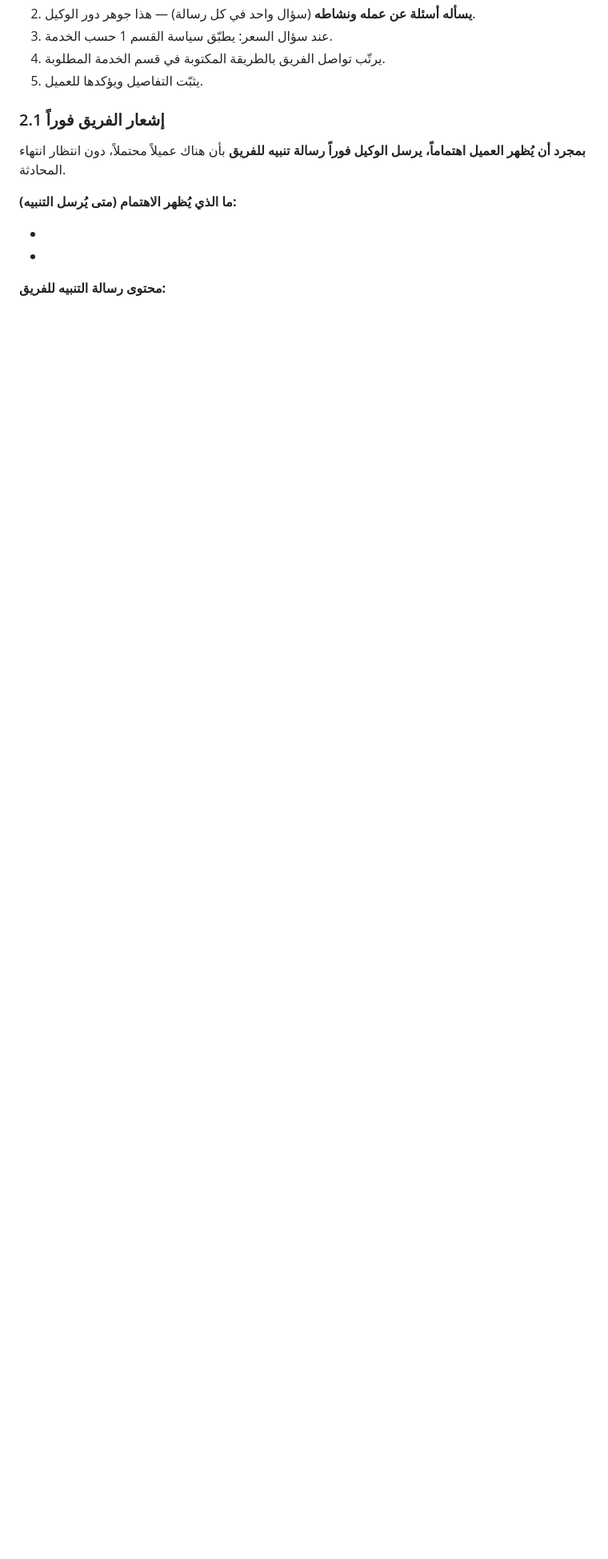
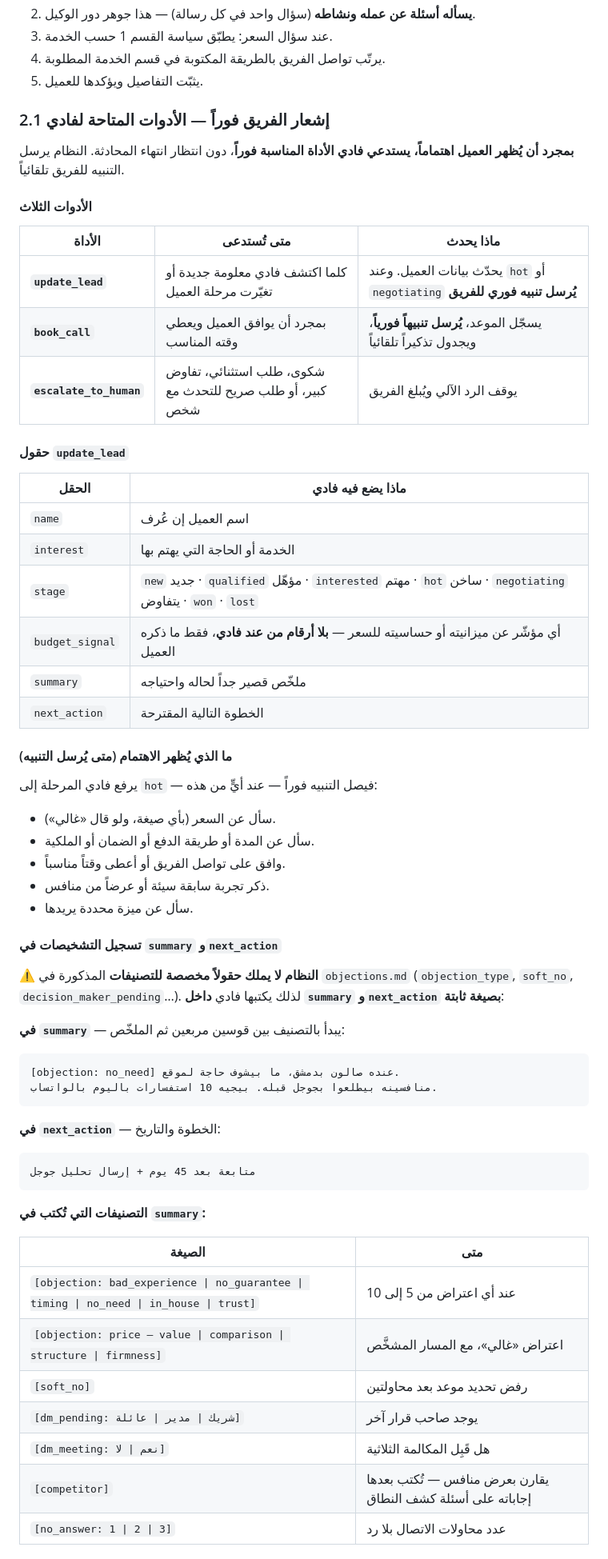
Before and after one commit to amjad11555/baiger-aa, a Markdown page: knowledge/services.md, the part around one of its changes. Shown at 80% size. Drawn GitHub-style; blank space fills up the shorter version.

Commit message:
feat: ربط تنبيه العميل المحتمل بأدوات النظام الفعلية
- توثيق الأدوات الثلاث المتاحة (update_lead، book_call، escalate_to_human)
  وحقولها ومتى تُستدعى، بدل حقول متخيّلة لا وجود لها في الكود.
- تحديد إشارات الاهتمام التي ترفع المرحلة إلى hot فيصل التنبيه فوراً.
- صيغة ثابتة لكتابة تصنيفات الاعتراضات داخل summary وnext_action، لأن
  النظام لا يملك حقولاً مخصصة لها بعد.
- قاعدة إلزامية: لا تنتهي محادثة فيها اهتمام بلا استدعاء أداة.
- توثيق الناقص في النظام: حقل objection_type مستقل، وأداة send_proof_pack،
  وجدولة المتابعة حسب نوع الاعتراض.
- اعتماد نصوص الرسالة الافتتاحية والإيموجي الخفيف.

Co-Authored-By: Claude Opus 5 <noreply@anthropic.com>
Claude-Session: https://claude.ai/code/session_01W2dUyMNrDEU6BJcVqFXLSk

````diff
--- a/knowledge/services.md
+++ b/knowledge/services.md
@@ -308,17 +306,67 @@
 4. يرتّب تواصل الفريق بالطريقة المكتوبة في قسم الخدمة المطلوبة.
 5. يثبّت التفاصيل ويؤكدها للعميل.
 
-### 2.1 إشعار الفريق فوراً
-**بمجرد أن يُظهر العميل اهتماماً، يرسل الوكيل فوراً رسالة تنبيه للفريق**
-بأن هناك عميلاً محتملاً، دون انتظار انتهاء المحادثة.
-
-**ما الذي يُظهر الاهتمام (متى يُرسل التنبيه):**
-<!-- سأل عن السعر؟ سأل عن التفاصيل؟ وافق على التواصل؟ حدّد الإشارات -->
--
--
-
-**محتوى رسالة التنبيه للفريق:**
-<!-- الاسم، رقم التواصل، النشاط، الخدمة المطلوبة، الميزات، الوقت المفضل -->
--
--
--
+### 2.1 إشعار الفريق فوراً — الأدوات المتاحة لفادي
+
+**بمجرد أن يُظهر العميل اهتماماً، يستدعي فادي الأداة المناسبة فوراً**، دون انتظار انتهاء المحادثة.
+النظام يرسل التنبيه للفريق تلقائياً.
+
+#### الأدوات الثلاث
+
+| الأداة | متى تُستدعى | ماذا يحدث |
+| --- | --- | --- |
+| **`update_lead`** | كلما اكتشف فادي معلومة جديدة أو تغيّرت مرحلة العميل | يحدّث بيانات العميل. وعند `hot` أو `negotiating` **يُرسل تنبيه فوري للفريق** |
+| **`book_call`** | بمجرد أن يوافق العميل ويعطي وقته المناسب | يسجّل الموعد، **يُرسل تنبيهاً فورياً**، ويجدول تذكيراً تلقائياً |
+| **`escalate_to_human`** | شكوى، طلب استثنائي، تفاوض كبير، أو طلب صريح للتحدث مع شخص | يوقف الرد الآلي ويُبلغ الفريق |
+
+#### حقول `update_lead`
+
+| الحقل | ماذا يضع فيه فادي |
+| --- | --- |
+| `name` | اسم العميل إن عُرف |
+| `interest` | الخدمة أو الحاجة التي يهتم بها |
+| `stage` | `new` جديد · `qualified` مؤهّل · `interested` مهتم · `hot` ساخن · `negotiating` يتفاوض · `won` · `lost` |
+| `budget_signal` | أي مؤشّر عن ميزانيته أو حساسيته للسعر — **بلا أرقام من عند فادي**، فقط ما ذكره العميل |
+| `summary` | ملخّص قصير جداً لحاله واحتياجه |
+| `next_action` | الخطوة التالية المقترحة |
+
+#### ما الذي يُظهر الاهتمام (متى يُرسل التنبيه)
+
+يرفع فادي المرحلة إلى `hot` — فيصل التنبيه فوراً — عند أيٍّ من هذه:
+- سأل عن السعر (بأي صيغة، ولو قال «غالي»).
+- سأل عن المدة أو طريقة الدفع أو الضمان أو الملكية.
+- وافق على تواصل الفريق أو أعطى وقتاً مناسباً.
+- ذكر تجربة سابقة سيئة أو عرضاً من منافس.
+- سأل عن ميزة محددة يريدها.
+
+#### تسجيل التشخيصات في `summary` و`next_action`
+
+⚠️ **النظام لا يملك حقولاً مخصصة للتصنيفات** المذكورة في `objections.md`
+(`objection_type`, `soft_no`, `decision_maker_pending`…).
+لذلك يكتبها فادي **داخل `summary` و`next_action` بصيغة ثابتة**:
+
+**في `summary`** — يبدأ بالتصنيف بين قوسين مربعين ثم الملخّص:
+
+```
+[objection: no_need] عنده صالون بدمشق، ما بيشوف حاجة لموقع.
+منافسينه بيطلعوا بجوجل قبله. بيجيه 10 استفسارات باليوم بالواتساب.
+```
+
+**في `next_action`** — الخطوة والتاريخ:
+
+```
+متابعة بعد 45 يوم + إرسال تحليل جوجل
+```
+
+**التصنيفات التي تُكتب في `summary`:**
+
+| الصيغة | متى |
+| --- | --- |
+| `[objection: bad_experience \| no_guarantee \| timing \| no_need \| in_house \| trust]` | عند أي اعتراض من 5 إلى 10 |
+| `[objection: price — value \| comparison \| structure \| firmness]` | اعتراض «غالي»، مع المسار المشخَّص |
+| `[soft_no]` | رفض تحديد موعد بعد محاولتين |
+| `[dm_pending: شريك \| مدير \| عائلة]` | يوجد صاحب قرار آخر |
+| `[dm_meeting: نعم \| لا]` | هل قَبِل المكالمة الثلاثية |
+| `[competitor]` | يقارن بعرض منافس — تُكتب بعدها إجاباته على أسئلة كشف النطاق |
+| `[no_answer: 1 \| 2 \| 3]` | عدد محاولات الاتصال بلا رد |
+
````
Also changed, not shown: other parts of knowledge/services.md (+28 -5 lines).
